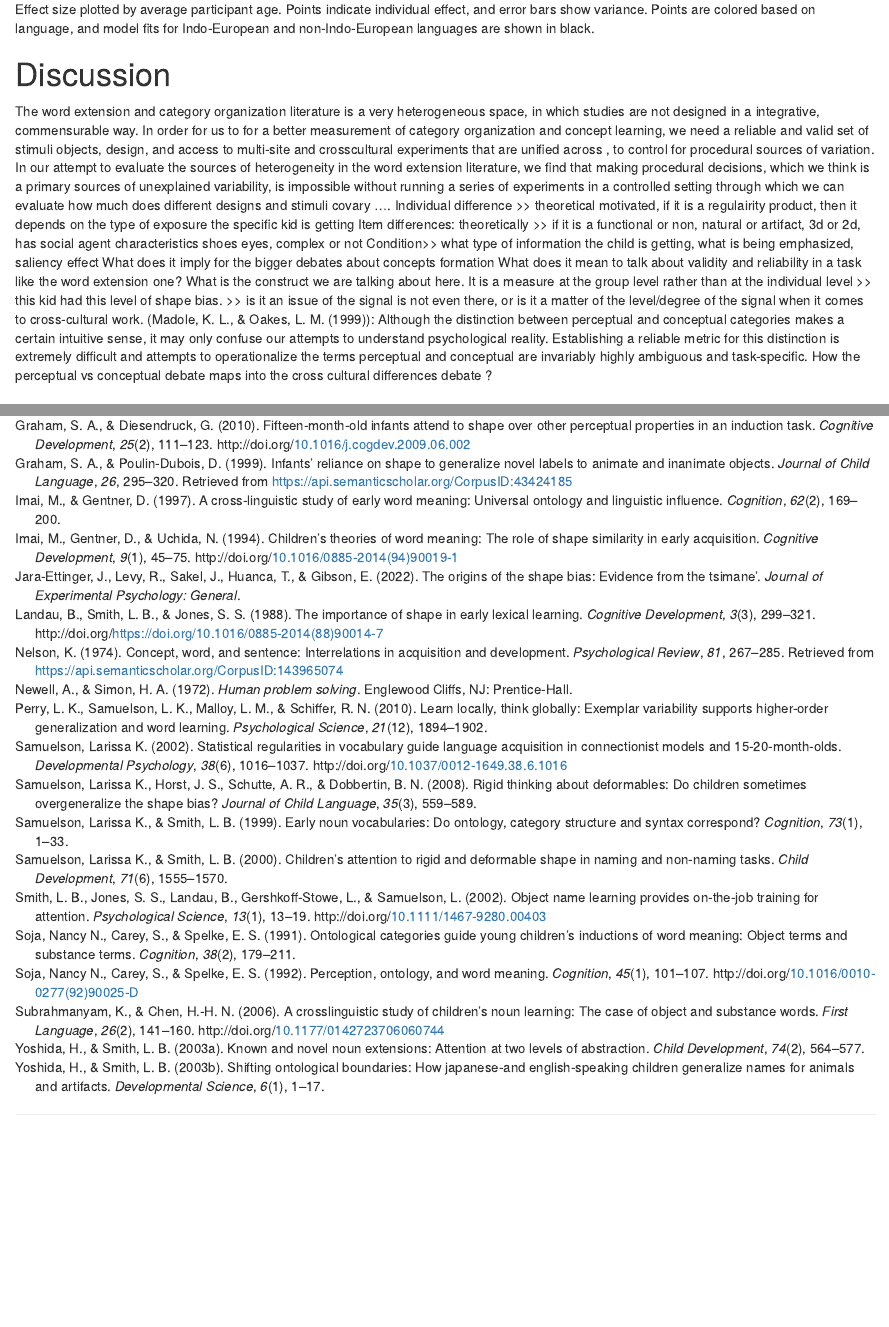
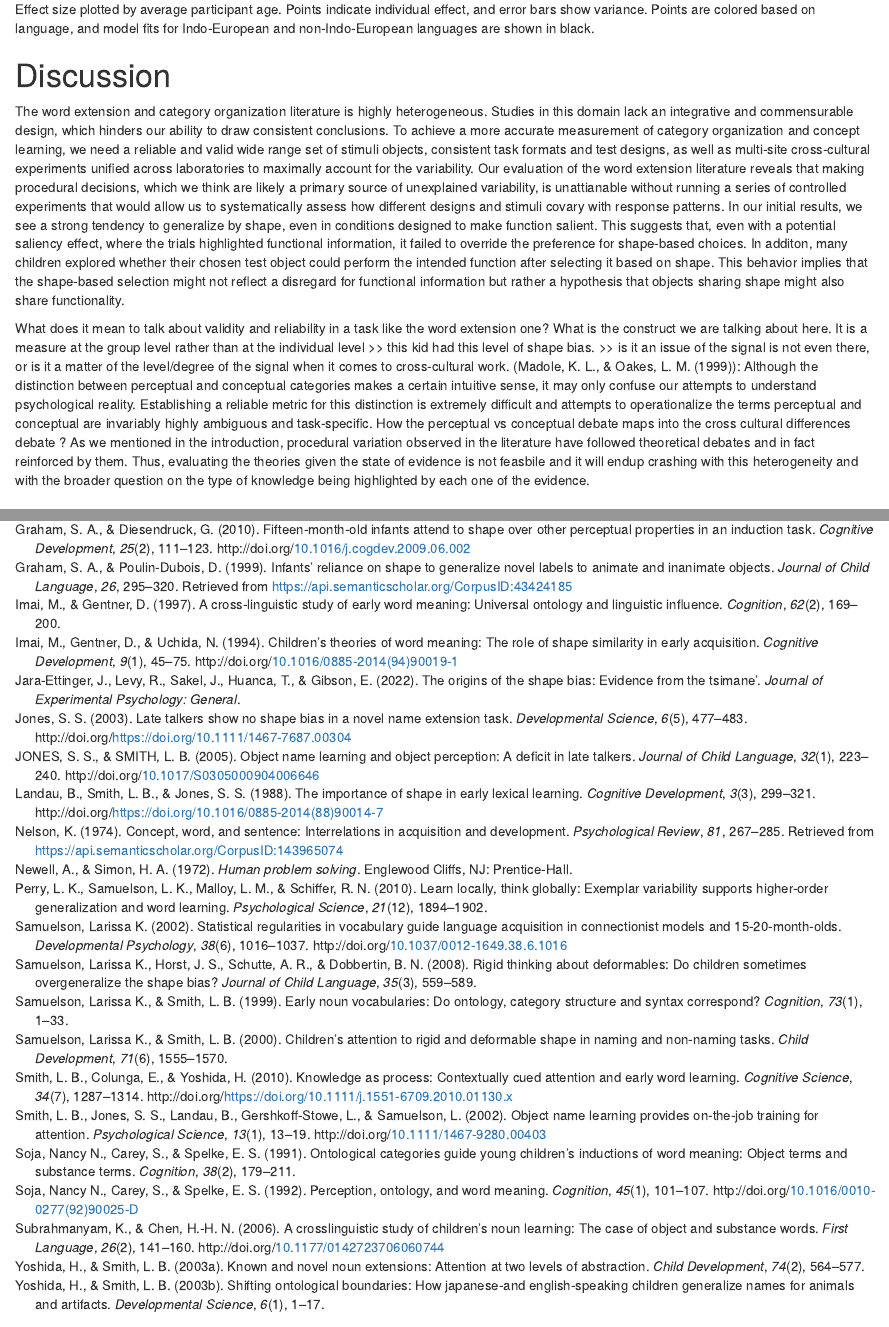
Before and after one commit to SamahAbdelrahim/material-function, an R Markdown document (Cogsci 2025/Cogsci 2025.Rmd): the page in a window 1100 px wide, from 4160 px down before the commit and from 4250 px down after it, so that both start at the same text, and a second part further down, joined at a grey line. Rendered offline with R 4.5, knitr and Pandoc, with nearby package versions; drawn as R Markdown's standard HTML page in place of the format the file asks for; code that draws random numbers runs with fixed seeds of ours.

Commit message:
writeup updates

```diff
--- a/Cogsci 2025/Cogsci 2025.Rmd
+++ b/Cogsci 2025/Cogsci 2025.Rmd
@@ -178,16 +179,15 @@ ggsave("jitter.png", width = 12, height = 8, dpi = 300)
 
 
 # Discussion
-The word extension and category organization literature is a very heterogeneous space, in which studies are not designed in a integrative, commensurable way. In order for us to for a better measurement of category organization and concept learning, we need a reliable and valid set of stimuli objects, design, and access to multi-site and crosscultural experiments that are unified across , to control for procedural sources of variation.
-In our attempt to evaluate the sources of heterogeneity in the word extension literature, we find that making procedural decisions, which we think is a primary sources of unexplained variability, is impossible without running a series of experiments in a controlled setting through which we can evaluate how much does different designs and stimuli covary ….
-Individual difference >> theoretical motivated, if it is a regulairity product, then it depends on the type of exposure the specific kid is getting
-Item differences: theoretically >> if it is a functional or non, natural or artifact, 3d or 2d, has social agent characteristics shoes eyes, complex or not
-Condition>> what type of information the child is getting, what is being emphasized, saliency effect
-What does it imply for the bigger debates about concepts formation
+The word extension and category organization literature is highly heterogeneous. Studies in this domain lack an integrative and commensurable design, which hinders our ability to draw consistent conclusions. To achieve a more accurate measurement of category organization and concept learning, we need a reliable and valid wide range set of stimuli objects, consistent task formats and test designs, as well as multi-site cross-cultural experiments unified across laboratories to maximally account for the variability.
+Our evaluation of the word extension literature reveals that making procedural decisions, which we think are likely a primary source of unexplained variability, is unattianable without running a series of controlled experiments that would allow us to systematically assess how different designs and stimuli covary with response patterns.
+In our initial results, we see a strong tendency to generalize by shape, even in conditions designed to make function salient. This suggests that, even with a potential saliency effect, where the trials highlighted functional information, it failed to override the preference for shape-based choices.
+In additon, many children explored whether their chosen test object could perform the intended function after selecting it based on shape. This behavior implies that the shape-based selection might not reflect a disregard for functional information but rather a hypothesis that objects sharing shape might also share functionality.
+
 What does it mean to talk about validity and reliability in a task like the word extension one? What is the construct we are talking about here. It is a measure at the group level rather than at the individual level >> this kid had this level of shape bias. >> is it an issue of the signal is not even there, or is it a matter of the level/degree of the signal when it comes to cross-cultural work.
 (Madole, K. L., & Oakes, L. M. (1999)): Although the distinction between perceptual and conceptual categories makes a certain intuitive sense, it may only confuse our attempts to understand psychological reality. Establishing a reliable metric for this distinction is extremely difficult and attempts to operationalize the terms perceptual and conceptual are invariably highly ambiguous and task-specific.
 How the perceptual vs conceptual debate maps into the cross cultural differences debate ?
-
+As we mentioned in the introduction, procedural variation observed in the literature have followed theoretical debates and in fact reinforced by them. Thus, evaluating the theories given the state of evidence is not feasbile and it will endup crashing with this heterogeneity and with the broader question on the type of knowledge being highlighted by each one of the evidence.
 
 
 
--- a/Cogsci 2025/library.bib
+++ b/Cogsci 2025/library.bib
@@ -1211,3 +1211,25 @@ url = {https://www.sciencedirect.com/science/article/pii/0885201488900147},
 author = {Barbara Landau and Linda B. Smith and Susan S. Jones},
 abstract = {We ask if certain dimensions of perceptual similarity are weighted more heavily than others in determining word extension. The specific dimensions examined were shape, size, and texture. In four experiments, subjects were asked either to extend a novel count noun to new instances or, in a nonword classification task, to put together objects that go together. The subjects were 2-year-olds, 3-year-olds, and adults. The results of all four experiments indicate that 2- and 3-year-olds and adults all weight shape more heavily than they do size or texture. This observed emphasis on shape, however, depends on the age of the subject and the task. First, there is a developmental trend. The shape bias increases in strength and generality from 2 to 3 years of age and more markedly from early childhood to adulthood. Second, in young children, the shape bias is much stronger in word extension than in nonword classification tasks. These results suggest that the development of the shape bias originates in language learning—it reflects a fact about language—and does not stem from general perceptual processes.}
 }
+
+
+@article{Jones2003,
+author = {Jones, Susan S.},
+title = {Late talkers show no shape bias in a novel name extension task},
+journal = {Developmental Science},
+volume = {6},
+number = {5},
+pages = {477-483},
+doi = {https://doi.org/10.1111/1467-7687.00304},
+url = {https://onlinelibrary.wiley.com/doi/abs/10.1111/1467-7687.00304},
+eprint = {https://onlinelibrary.wiley.com/doi/pdf/10.1111/1467-7687.00304},
+abstract = {Abstract By 2½ years of age, children typically show a shape bias in object naming – that is, they extend object names mostly to new instances with the same shape. The acquisition of a shape bias is related to a marked increase in the rate of object name learning. This study asks whether, conversely, children who do not readily acquire new object names lack a shape bias. Twelve 2- to 3-year-old ‘late talkers’– children whose total vocabularies rank below the 30th percentile for their age – were compared with age-matched children with larger vocabularies in a novel object name extension task. The controls extended novel names across novel objects with the same shape. The late talkers showed no group perceptual bias, but many individuals extended novel names across objects with the same surface texture. The implications of the results both for the role of attentional biases in object name learning and for the etiology of some late talking are discussed.},
+year = {2003}
+}
+
+@article{JONES_SMITH_2005, title={Object name learning and object perception: a deficit in late talkers}, volume={32}, DOI={10.1017/S0305000904006646}, number={1}, journal={Journal of Child Language}, author={JONES, SUSAN S. and SMITH, LINDA B.}, year={2005}, pages={223–240}} <div></div>
+
+@misc{abdelrahim_frank_2024,
+ title={Examining the robustness and generalizability of the shape bias: a meta-analysis},
+ url={osf.io/preprints/psyarxiv/3by54},
+ DOI={10.31234/osf.io/3by54},
@@ -1213,0 +1239,12 @@ abstract = {We ask if certain dimensions of perceptual similarity are weighted m
+ month={Sep}
+}
+
+@article{smithcolunga2010,
+author = {Smith, Linda B. and Colunga, Eliana and Yoshida, Hanako},
+title = {Knowledge as Process: Contextually Cued Attention and Early Word Learning},
+journal = {Cognitive Science},
+volume = {34},
+number = {7},
+pages = {1287-1314},
+keywords = {Cued attention, Development, Noun learning},
+doi = {https://doi.org/10.1111/j.1551-6709.2010.01130.x},
```
Also changed, not shown: visualizations.Rmd (+1 -1 lines), Cogsci 2025/Cogsci-2025.pdf, Cogsci 2025/Cogsci-2025.tex, Cogsci 2025/figs/2-col-image-1.pdf, Cogsci 2025/figs/image-1.pdf, Cogsci 2025/figs/jitter_function-1.pdf, Cogsci 2025/figs/plot-1.pdf, Cogsci 2025/figs/unnamed-chunk-1-1.pdf, Cogsci 2025/jitter.png, Cogsci 2025/Cogsci 2025.Rmd (7 more changed lines), Cogsci 2025/library.bib (8 more changed lines), 1 other file.
